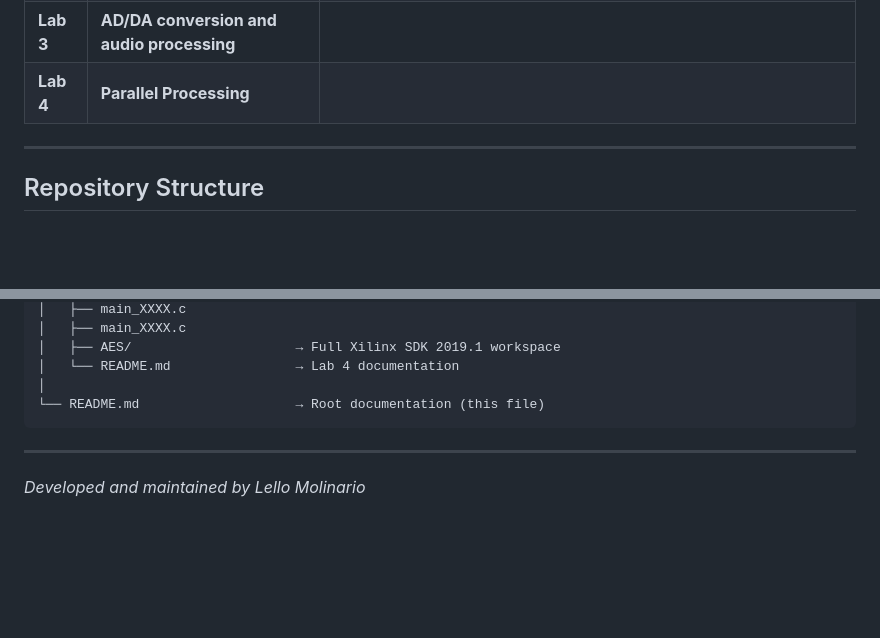
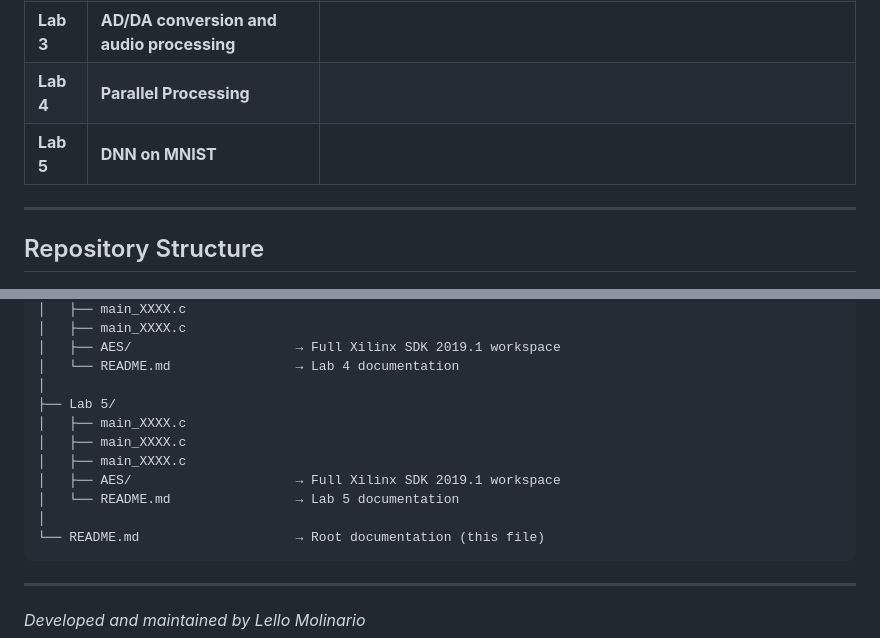
Before and after one commit to lmolinario/AES, a Markdown page: README.md, 2 parts joined by grey strips. Rendered like a GitHub page; blank space fills up the shorter version.

````diff
--- a/README.md
+++ b/README.md
@@ -36,6 +36,7 @@ Each lab focuses on hands-on embedded programming for the **MicroBlaze soft-core
 | **Lab 2** | **The PS - UART Microserver**             | (1) `main_negative.c` – receive PPM P6 image over UART → compute negative → send back processed image <br> (2) `main_hist_stretch.c` – linear histogram stretching with arbitrary image size <br> (3) `main_hist_equalization.c` – optional bonus: global histogram equalization |
 | **Lab 3** | **AD/DA conversion and audio processing** |                                                                                                                                                                                                                                                                                  |
 | **Lab 4** | **Parallel Processing**                   |                                                                                                                                                                                                                                                                                  |
+| **Lab 5** | **DNN on MNIST**                   |                                                                                                                                                                                                                                                                                  |
 
 ---
 
@@ -74,6 +75,13 @@ AES Labs/
 │   ├── AES/                     → Full Xilinx SDK 2019.1 workspace
 │   └── README.md                → Lab 4 documentation
 │
+├── Lab 5/
+│   ├── main_XXXX.c
+│   ├── main_XXXX.c
+│   ├── main_XXXX.c
+│   ├── AES/                     → Full Xilinx SDK 2019.1 workspace
+│   └── README.md                → Lab 5 documentation
+│
 └── README.md                    → Root documentation (this file)
 ```
 
````
Also changed, not shown: Lab 5/README.MD (added, +291 -0 lines).
